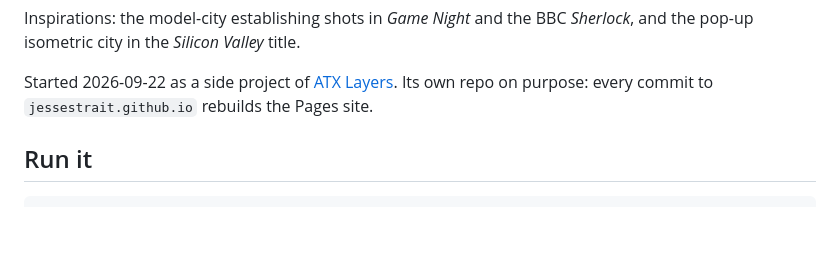
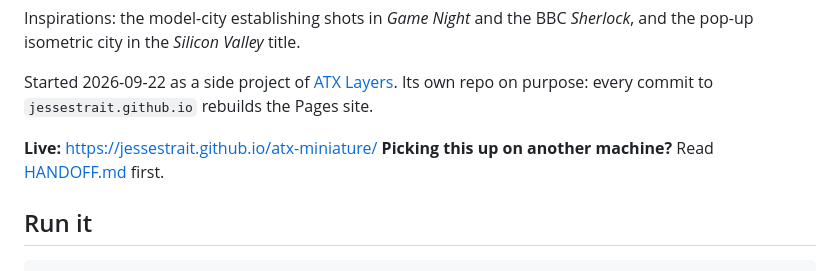
Before and after one commit to jessestrait/atx-miniature, a Markdown page: README.md, the part around the change. GitHub-like rendering; blank space fills up the shorter version.

```diff
--- a/README.md
+++ b/README.md
@@ -19,6 +19,9 @@ Inspirations: the model-city establishing shots in *Game Night* and the BBC
 Started 2026-09-22 as a side project of [ATX Layers](https://jessestrait.com/atx/).
 Its own repo on purpose: every commit to `jessestrait.github.io` rebuilds the
 Pages site.
+
+**Live:** <https://jessestrait.github.io/atx-miniature/>
+**Picking this up on another machine?** Read [HANDOFF.md](HANDOFF.md) first.
 
 ## Run it
 
```
Also changed, not shown: HANDOFF.md (added, +131 -0 lines).
